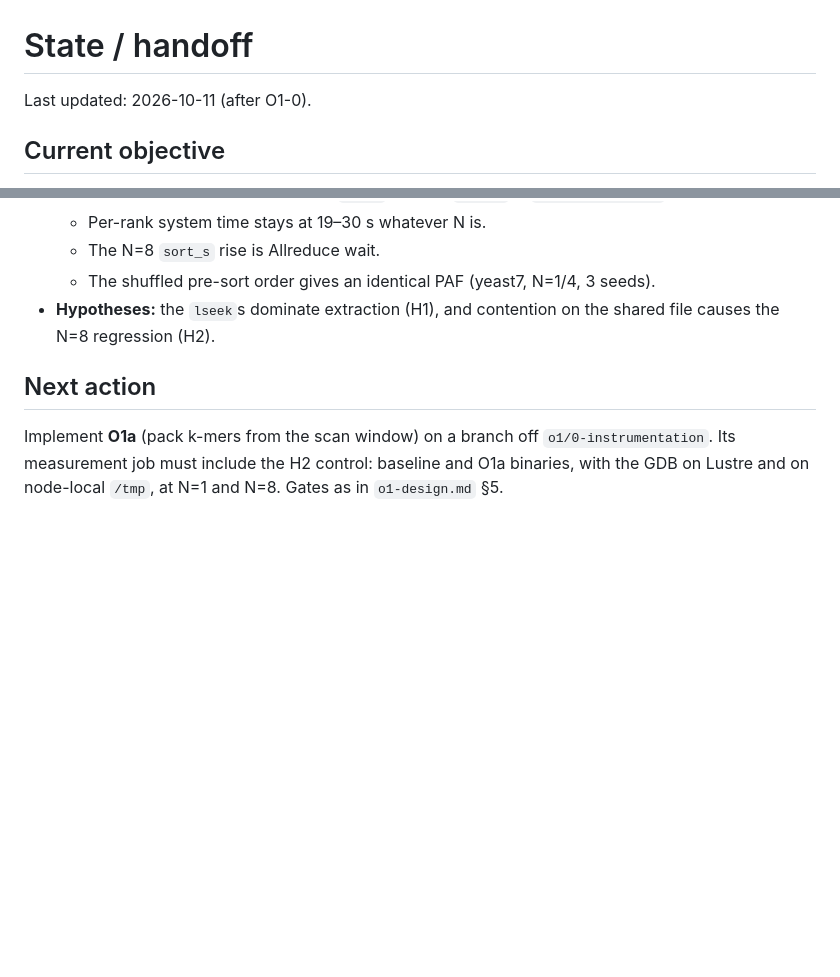
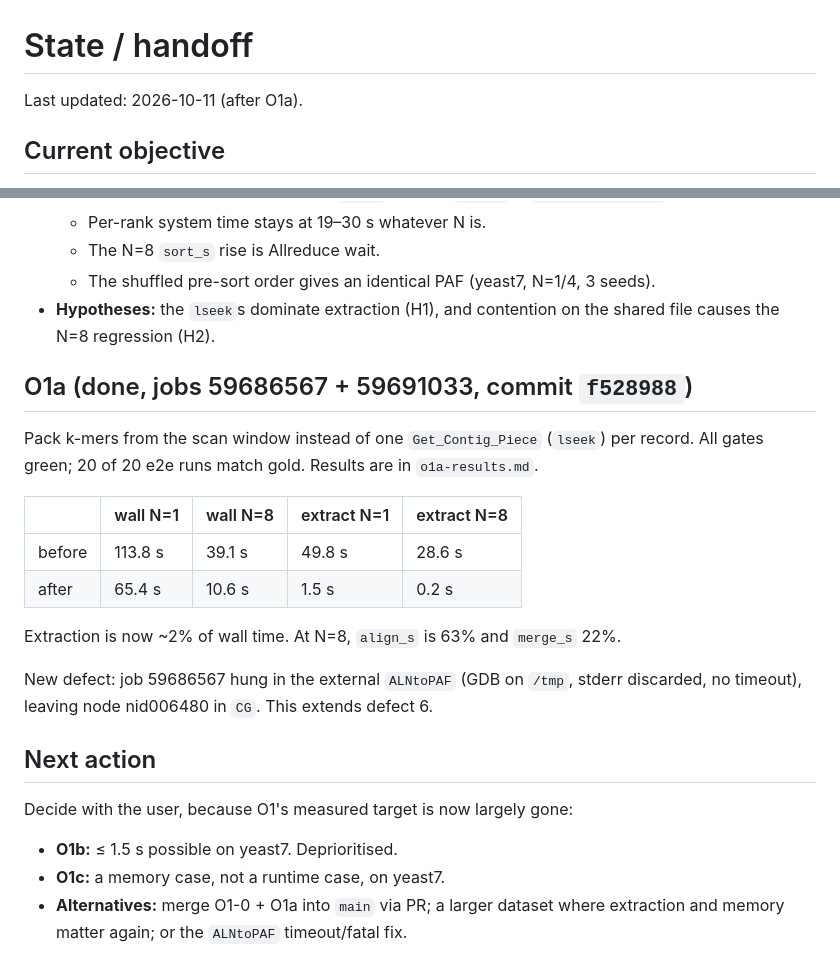
Before and after one commit to SakshamDiwan/DistributedPanGA, a Markdown page: docs/agent/state.md, 2 parts joined by grey strips. GitHub-like rendering; blank space fills up the shorter version.

```diff
--- a/docs/agent/state.md
+++ b/docs/agent/state.md
@@ -1,6 +1,6 @@
 # State / handoff
 
-Last updated: 2026-10-11 (after O1-0).
+Last updated: 2026-10-11 (after O1a).
 
 ## Current objective
 
@@ -77,9 +77,29 @@ Findings are in `o1-0-results.md`.
 - **Hypotheses:** the `lseek`s dominate extraction (H1), and contention on
   the shared file causes the N=8 regression (H2).
 
+## O1a (done, jobs 59686567 + 59691033, commit `f528988`)
+
+Pack k-mers from the scan window instead of one `Get_Contig_Piece` (`lseek`)
+per record. All gates green; 20 of 20 e2e runs match gold. Results are in
+`o1a-results.md`.
+
+| | wall N=1 | wall N=8 | extract N=1 | extract N=8 |
+|---|---|---|---|---|
+| before | 113.8 s | 39.1 s | 49.8 s | 28.6 s |
+| after | 65.4 s | 10.6 s | 1.5 s | 0.2 s |
+
+Extraction is now ~2% of wall time. At N=8, `align_s` is 63% and `merge_s`
+22%.
+
+New defect: job 59686567 hung in the external `ALNtoPAF` (GDB on `/tmp`,
+stderr discarded, no timeout), leaving node nid006480 in `CG`. This extends
+defect 6.
+
 ## Next action
 
-Implement **O1a** (pack k-mers from the scan window) on a branch off
-`o1/0-instrumentation`. Its measurement job must include the H2 control:
-baseline and O1a binaries, with the GDB on Lustre and on node-local `/tmp`,
-at N=1 and N=8. Gates as in `o1-design.md` §5.
+Decide with the user, because O1's measured target is now largely gone:
+- **O1b:** ≤ 1.5 s possible on yeast7. Deprioritised.
+- **O1c:** a memory case, not a runtime case, on yeast7.
+- **Alternatives:** merge O1-0 + O1a into `main` via PR; a larger dataset
+  where extraction and memory matter again; or the `ALNtoPAF` timeout/fatal
+  fix.
```
Also changed, not shown: docs/agent/o1a-results.md (added, +95 -0 lines).
